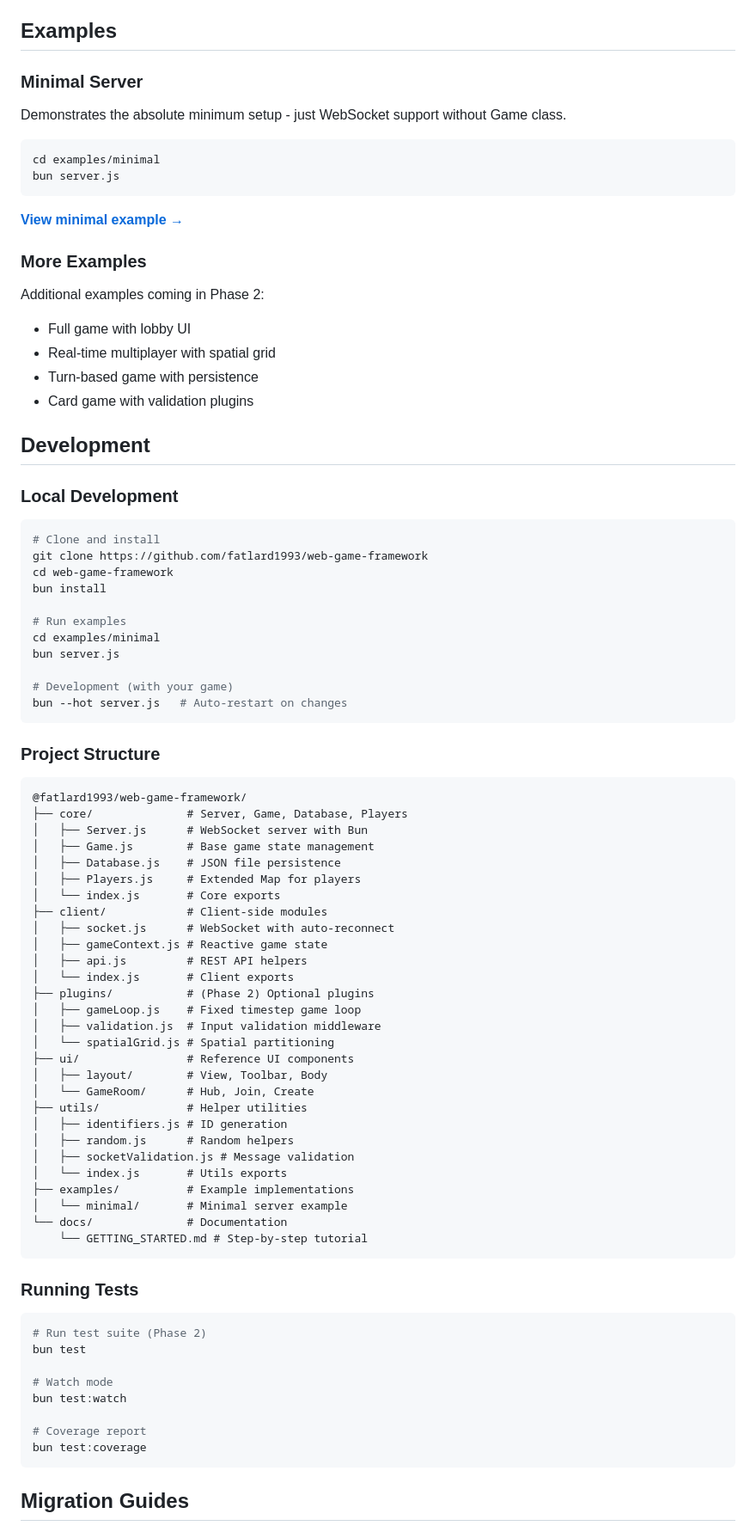
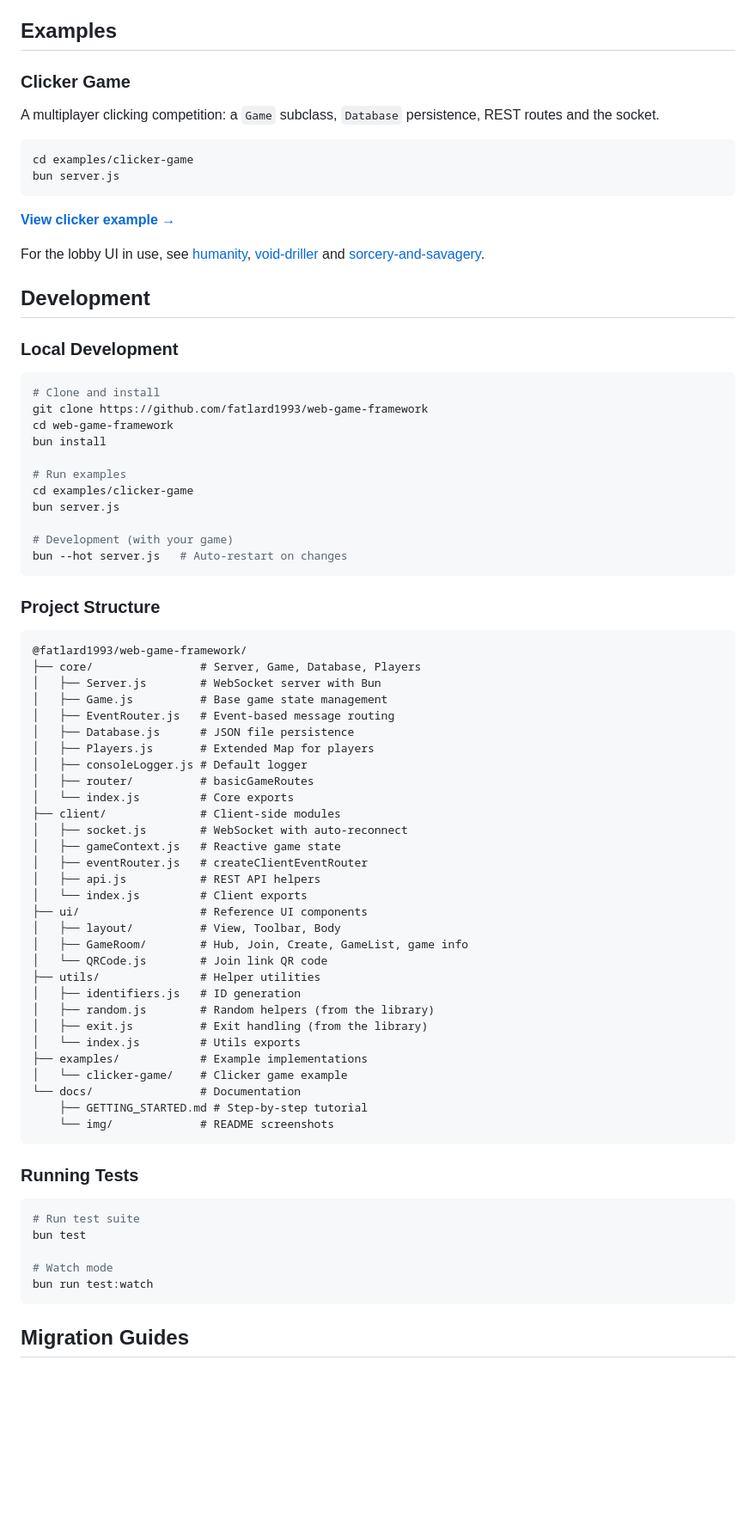
Before and after one commit to fatlard1993/web-game-framework, a Markdown page: README.md, the part around the change printed below. Shown: that part at 86% size. Rendered like a GitHub page; blank space fills up the shorter version.

Commit message:
README shows the lobby and documents the logger, exit and socket

````diff
--- a/README.md
+++ b/README.md
@@ -510,25 +534,18 @@ In these cases, use the core framework (Server, Game, socket) and build your own
 
 ## Examples
 
-### Minimal Server
+### Clicker Game
 
-Demonstrates the absolute minimum setup - just WebSocket support without Game class.
+A multiplayer clicking competition: a `Game` subclass, `Database` persistence, REST routes and the socket.
 
 ```bash
-cd examples/minimal
+cd examples/clicker-game
 bun server.js
 ```
 
-**[View minimal example →](./examples/minimal/README.md)**
+**[View clicker example →](./examples/clicker-game/README.md)**
 
-### More Examples
-
-Additional examples coming in Phase 2:
-
-- Full game with lobby UI
-- Real-time multiplayer with spatial grid
-- Turn-based game with persistence
-- Card game with validation plugins
+For the lobby UI in use, see [humanity](https://github.com/fatlard1993/humanity), [void-driller](https://github.com/fatlard1993/void-driller) and [sorcery-and-savagery](https://github.com/fatlard1993/sorcery-and-savagery).
 
 ## Development
 
@@ -541,7 +558,7 @@ cd web-game-framework
 bun install
 
 # Run examples
-cd examples/minimal
+cd examples/clicker-game
 bun server.js
 
 # Development (with your game)
@@ -552,46 +569,45 @@ bun --hot server.js   # Auto-restart on changes
 
 ```
 @fatlard1993/web-game-framework/
-├── core/              # Server, Game, Database, Players
-│   ├── Server.js      # WebSocket server with Bun
-│   ├── Game.js        # Base game state management
-│   ├── Database.js    # JSON file persistence
-│   ├── Players.js     # Extended Map for players
-│   └── index.js       # Core exports
-├── client/            # Client-side modules
-│   ├── socket.js      # WebSocket with auto-reconnect
-│   ├── gameContext.js # Reactive game state
-│   ├── api.js         # REST API helpers
-│   └── index.js       # Client exports
-├── plugins/           # (Phase 2) Optional plugins
-│   ├── gameLoop.js    # Fixed timestep game loop
-│   ├── validation.js  # Input validation middleware
-│   └── spatialGrid.js # Spatial partitioning
-├── ui/                # Reference UI components
-│   ├── layout/        # View, Toolbar, Body
-│   └── GameRoom/      # Hub, Join, Create
-├── utils/             # Helper utilities
-│   ├── identifiers.js # ID generation
-│   ├── random.js      # Random helpers
-│   ├── socketValidation.js # Message validation
-│   └── index.js       # Utils exports
-├── examples/          # Example implementations
-│   └── minimal/       # Minimal server example
-└── docs/              # Documentation
-    └── GETTING_STARTED.md # Step-by-step tutorial
+├── core/                # Server, Game, Database, Players
+│   ├── Server.js        # WebSocket server with Bun
+│   ├── Game.js          # Base game state management
+│   ├── EventRouter.js   # Event-based message routing
+│   ├── Database.js      # JSON file persistence
+│   ├── Players.js       # Extended Map for players
+│   ├── consoleLogger.js # Default logger
+│   ├── router/          # basicGameRoutes
+│   └── index.js         # Core exports
+├── client/              # Client-side modules
+│   ├── socket.js        # WebSocket with auto-reconnect
+│   ├── gameContext.js   # Reactive game state
+│   ├── eventRouter.js   # createClientEventRouter
+│   ├── api.js           # REST API helpers
+│   └── index.js         # Client exports
+├── ui/                  # Reference UI components
+│   ├── layout/          # View, Toolbar, Body
+│   ├── GameRoom/        # Hub, Join, Create, GameList, game info
+│   └── QRCode.js        # Join link QR code
+├── utils/               # Helper utilities
+│   ├── identifiers.js   # ID generation
+│   ├── random.js        # Random helpers (from the library)
+│   ├── exit.js          # Exit handling (from the library)
+│   └── index.js         # Utils exports
+├── examples/            # Example implementations
+│   └── clicker-game/    # Clicker game example
+└── docs/                # Documentation
+    ├── GETTING_STARTED.md # Step-by-step tutorial
+    └── img/             # README screenshots
 ```
 
 ### Running Tests
 
 ```bash
-# Run test suite (Phase 2)
+# Run test suite
 bun test
 
 # Watch mode
-bun test:watch
-
-# Coverage report
-bun test:coverage
+bun run test:watch
 ```
 
 ## Migration Guides
````
Also changed, not shown: other parts of README.md (+48 -29 lines), docs/img/hub-phone.png (added), docs/img/hub.png (added).
